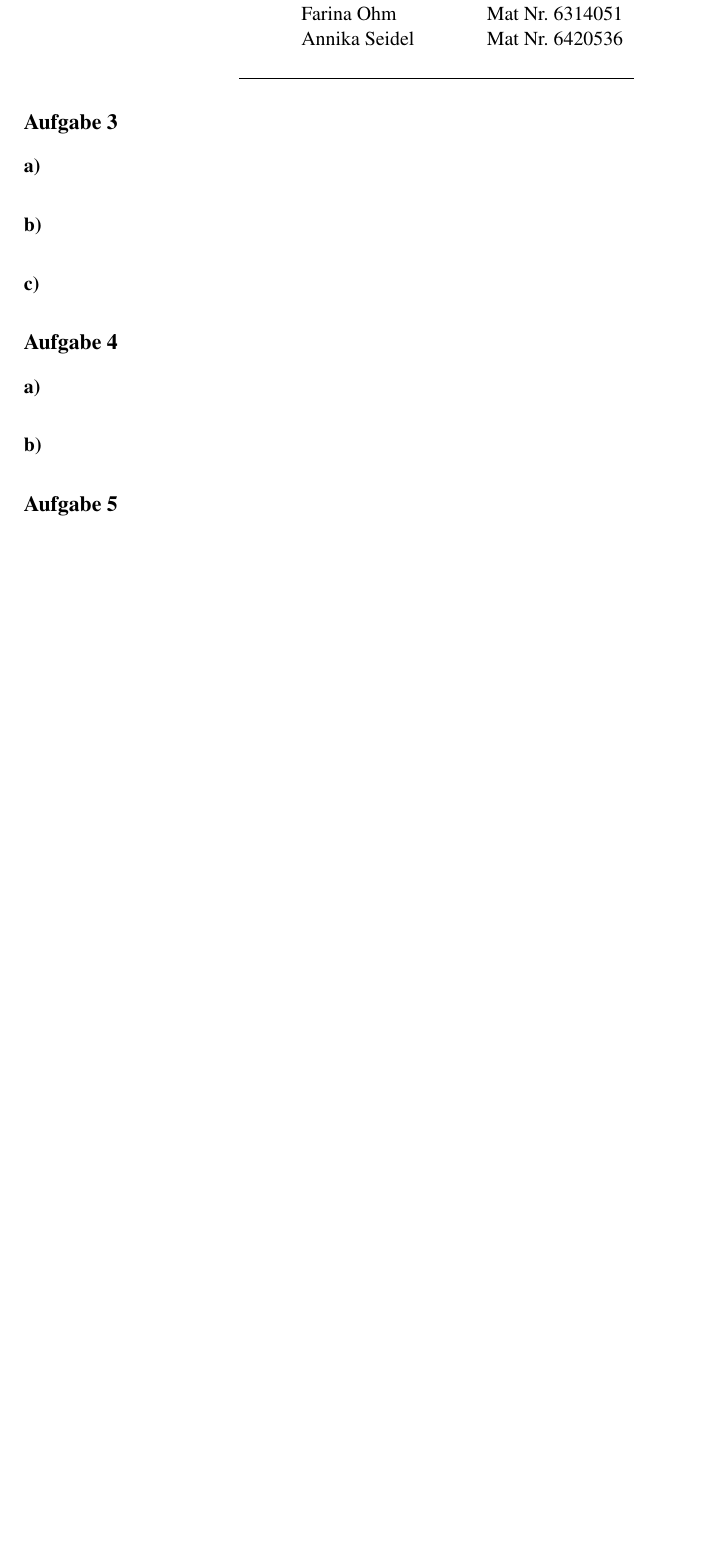
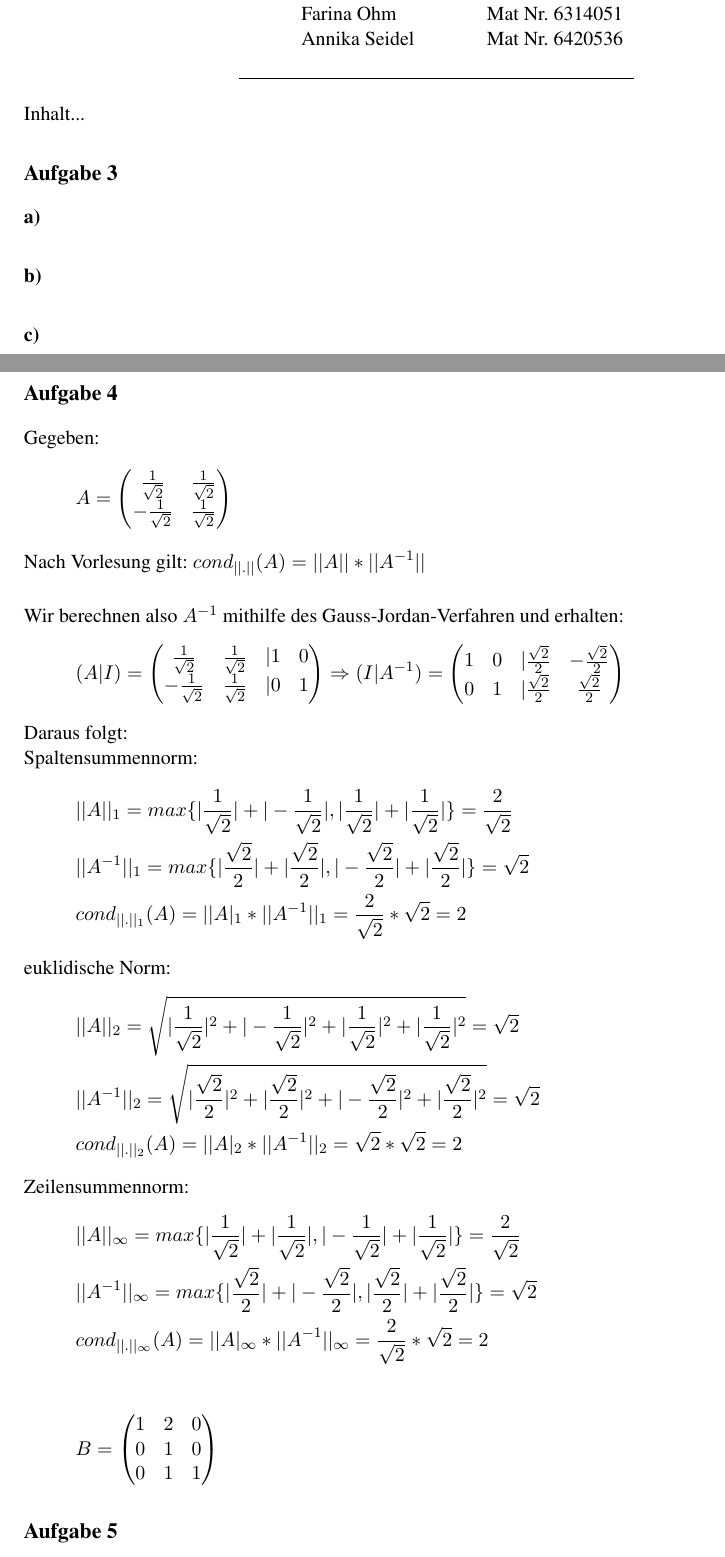
Before and after one commit to MiHuf/Numerik, a LaTeX document (Blatt02.tex, which reads Blatt02_Aufg3.tex, Blatt02_Aufg4.tex): part of the page before the commit and two parts of pages 1 and 2 of 2 after it, the two joined at a grey line, cut so that both start at the same text, the shorter picture padded with empty space. Compiled offline with pdfLaTeX.

Commit message:
Aufgabe4
Der erste Teil von Aufgabe4 mit Matrix A ist jetzt fertig, an dem teil
mit Matrix B arbeite ich gerade noch.

Allerdings gefällt mir die Darstellung der gemischten Matrix (A | I )
noch nicht, weis jemand wie man da den senkrechten durchgezogenen Strich
hinbekommt?

```diff
--- a/Blatt02_Aufg3.tex
+++ b/Blatt02_Aufg3.tex
@@ -1,3 +1,6 @@
+
+	Inhalt...
+
 \subsection*{Aufgabe 3}
 \paragraph*{a)}
 
--- a/Blatt02_Aufg4.tex
+++ b/Blatt02_Aufg4.tex
@@ -1,5 +1,67 @@
+\newpage
 \subsection*{Aufgabe 4}
-\paragraph*{a)}
+Gegeben:
+\begin{align*} \label{eq8}
+A=
+\begin{split}
+\begin{pmatrix}
+\frac{1}{\sqrt2} & \frac{1}{\sqrt2} \\
+-\frac{1}{\sqrt2} &\frac{1}{\sqrt2}
+\end{pmatrix}
+\end{split}
+\end{align*}
+Nach Vorlesung gilt: $cond_{||.||}(A)=||A||*||A^{-1}||$\\
 
+Wir berechnen also $A^{-1}$ mithilfe des Gauss-Jordan-Verfahren und erhalten:
+%hier weis ich nicht, wie ich den senkrechten Strich in der Matrix zwischen A und Einheitsmatrix hinbekomme
+\begin{align*}
+(A|I)=
+\begin{split}
+\begin{pmatrix}
+\frac{1}{\sqrt2} & \frac{1}{\sqrt2} & |1 & 0 \\
+-\frac{1}{\sqrt2} &\frac{1}{\sqrt2} & |0 & 1
+\end{pmatrix}
+\Rightarrow(I|A^{-1})=
+\begin{pmatrix}
+ 1 & 0 & |\frac{\sqrt2}{2} & -\frac{\sqrt2}{2} \\
+ 0 & 1 & |\frac{\sqrt2}{2} & \frac{\sqrt2}{2}
+\end{pmatrix}
+\end{split}
+\end{align*}
+Daraus folgt:\\
+Spaltensummennorm:
+\begin{align*}
+\begin{split}
+&||A||_1=max\{|\frac{1}{\sqrt2}|+|-\frac{1}{\sqrt2}|, |\frac{1}{\sqrt2}|+|\frac{1}{\sqrt2}|\}=\frac{2}{\sqrt2}\\
+&||A^{-1}||_1=max\{|\frac{\sqrt2}{2}|+|\frac{\sqrt2}{2}|, |-\frac{\sqrt2}{2}|+|\frac{\sqrt2}{2}|\}={\sqrt2}\\
+& cond_{||.||_1}(A)=||A|_1*||A^{-1}||_1=\frac{2}{\sqrt2} * {\sqrt2} = 2\\
+\end{split}
+\end{align*}
+euklidische Norm:
+\begin{align*}
+\begin{split}
+&||A||_2=\sqrt{|\frac{1}{\sqrt2}|^2+|-\frac{1}{\sqrt2}|^2+|\frac{1}{\sqrt2}|^2+|\frac{1}{\sqrt2}|^2}=\sqrt{2}\\
+&||A^{-1}||_2=\sqrt{|\frac{\sqrt2}{2}|^2+|\frac{\sqrt2}{2}|^2 + |-\frac{\sqrt2}{2}|^2 +|\frac{\sqrt2}{2}|^2}=\sqrt{2}\\
+& cond_{||.||_2}(A)=||A|_2*||A^{-1}||_2=\sqrt{2}*\sqrt{2}=2\\
+\end{split}
+\end{align*}
+Zeilensummennorm:
+\begin{align*}
+\begin{split}
+&||A||_\infty =max\{|\frac{1}{\sqrt2}|+|\frac{1}{\sqrt2}|, |-\frac{1}{\sqrt2}|+|\frac{1}{\sqrt2}|\}=\frac{2}{\sqrt2}\\
+&||A^{-1}||_\infty=max\{|\frac{\sqrt2}{2}|+|-\frac{\sqrt2}{2}|, |\frac{\sqrt2}{2}|+|\frac{\sqrt2}{2}|\}={\sqrt2}\\
+& cond_{||.||_\infty}(A)=||A|_\infty*||A^{-1}||_\infty=\frac{2}{\sqrt2} * {\sqrt2} = 2\\
+\end{split}
+\end{align*}
 
-\paragraph*{b)}
+%Berechnung für die Normen von B fehlen noch (arbeite ich gerade noch dran)
+\begin{align*}
+B=
+\begin{split}
+\begin{pmatrix}
+1 & 2 & 0 \\
+0 & 1 & 0 \\
+0 & 1 & 1
+\end{pmatrix}
+\end{split}
+\end{align*}
```
Also changed, not shown: Blatt02.pdf (added), 1 other file.
